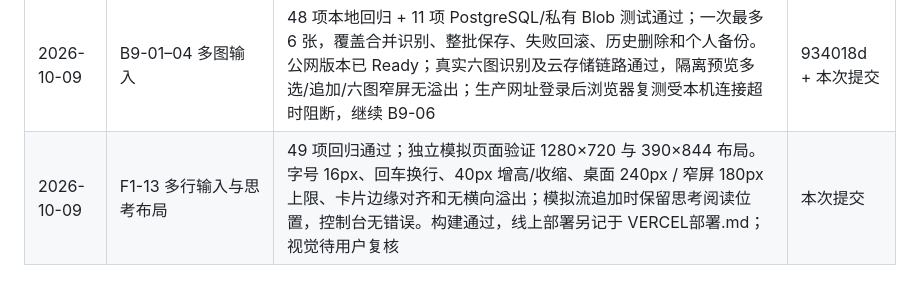
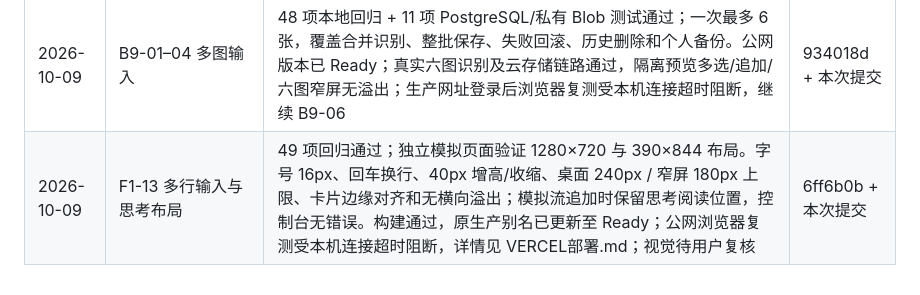
Before and after one commit to Desperate-w/boji-food-coach, a Markdown page: 开发计划.md, the part around the change. GitHub-like rendering.

```diff
--- a/开发计划.md
+++ b/开发计划.md
@@ -265,4 +265,4 @@ PRD 第 1–6 节定义目标与闭环；第 7–25 节对应前端页面和后
 | 2026-10-08 | B8-01–05 云存储与多实例适配 | 41 项既有回归 + 9 项 PostgreSQL/私有 Blob 验证通过；Neon 免费库与私有 Blob 已创建，迁移完成 | 662ecaf |
 | 2026-10-08 | B8-06 Vercel 上线试用 | https://boji-food-coach.vercel.app；真实注册/四步建档、DeepSeek 记餐与照片咨询、双账号隔离、备份恢复、修改/删除、退出、重部署持久化、390px 三页布局通过。大陆网络与实体手机、站点灾备及容量验收在 B8-07；详情见 VERCEL部署.md | 本次提交 |
 | 2026-10-09 | B9-01–04 多图输入 | 48 项本地回归 + 11 项 PostgreSQL/私有 Blob 测试通过；一次最多 6 张，覆盖合并识别、整批保存、失败回滚、历史删除和个人备份。公网版本已 Ready；真实六图识别及云存储链路通过，隔离预览多选/追加/六图窄屏无溢出；生产网址登录后浏览器复测受本机连接超时阻断，继续 B9-06 | 934018d + 本次提交 |
-| 2026-10-09 | F1-13 多行输入与思考布局 | 49 项回归通过；独立模拟页面验证 1280×720 与 390×844 布局。字号 16px、回车换行、40px 增高/收缩、桌面 240px / 窄屏 180px 上限、卡片边缘对齐和无横向溢出；模拟流追加时保留思考阅读位置，控制台无错误。构建通过，线上部署另记于 VERCEL部署.md；视觉待用户复核 | 本次提交 |
+| 2026-10-09 | F1-13 多行输入与思考布局 | 49 项回归通过；独立模拟页面验证 1280×720 与 390×844 布局。字号 16px、回车换行、40px 增高/收缩、桌面 240px / 窄屏 180px 上限、卡片边缘对齐和无横向溢出；模拟流追加时保留思考阅读位置，控制台无错误。构建通过，原生产别名已更新至 Ready；公网浏览器复测受本机连接超时阻断，详情见 VERCEL部署.md；视觉待用户复核 | 6ff6b0b + 本次提交 |
```
Also changed, not shown: VERCEL部署.md (+7 -0 lines).
